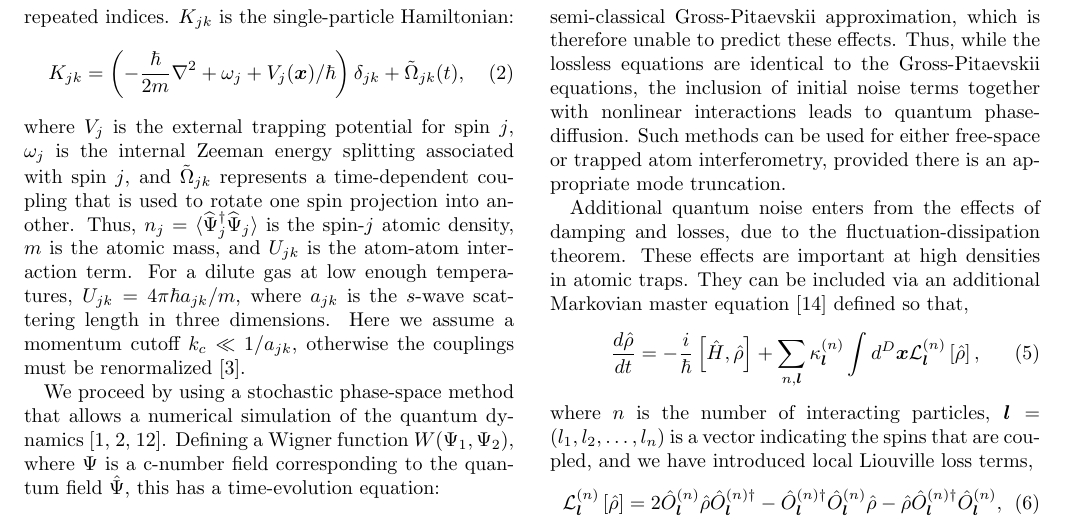
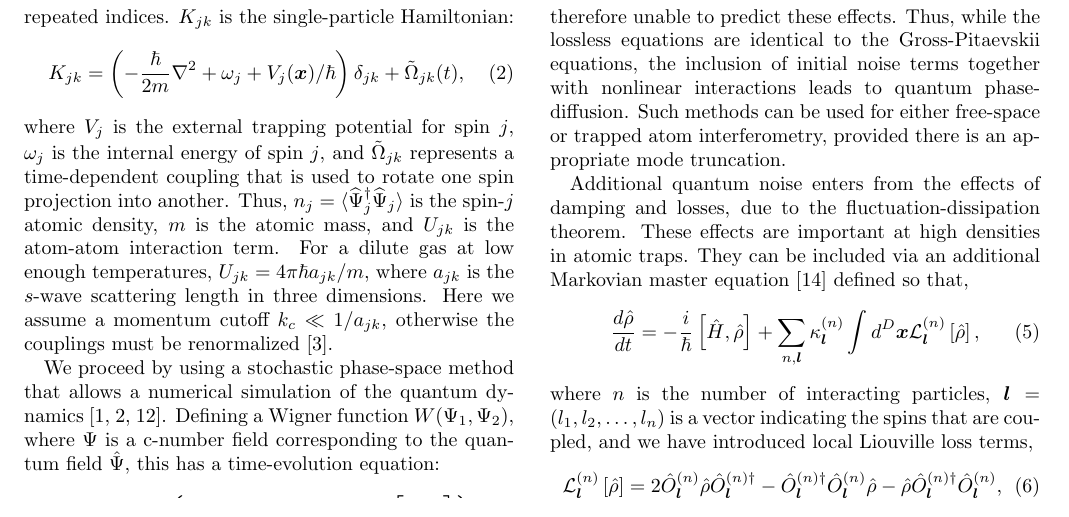
Before and after one commit to fjarri-attic/qsim_letter_2011, a LaTeX paper (qsim.tex): part of page 2 of 4, cut so that both start at the same text. Compiled offline with pdfLaTeX.

Commit message:
qsim.tex: rephrased \omega_j description

```diff
--- a/qsim.tex
+++ b/qsim.tex
@@ -138,7 +138,7 @@ $K_{jk}$ is the single-particle Hamiltonian:
 		\tilde{\Omega}_{jk}(t),
 \end{equation}
 where $V_j$ is the external trapping potential for spin $j$,
-$\omega_j$ is the internal Zeeman energy splitting associated with spin $j$,
+$\omega_j$ is the internal energy of spin $j$,
 and $\tilde{\Omega}_{jk}$ represents a time-dependent coupling
 that is used to rotate one spin projection into another.
 Thus, $n_j = \langle \widehat{\Psi}_j^{\dagger} \widehat{\Psi}_j \rangle$
```
